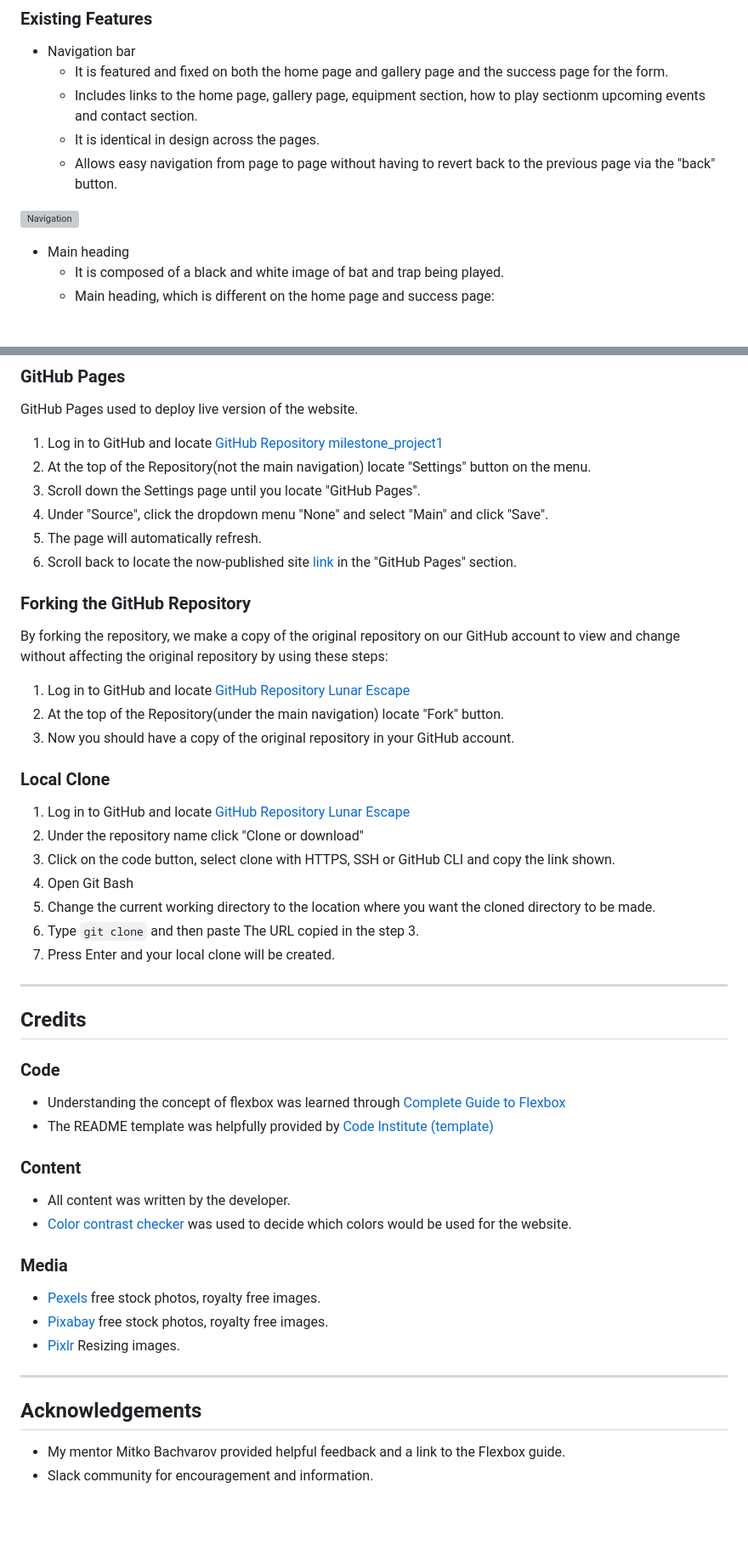
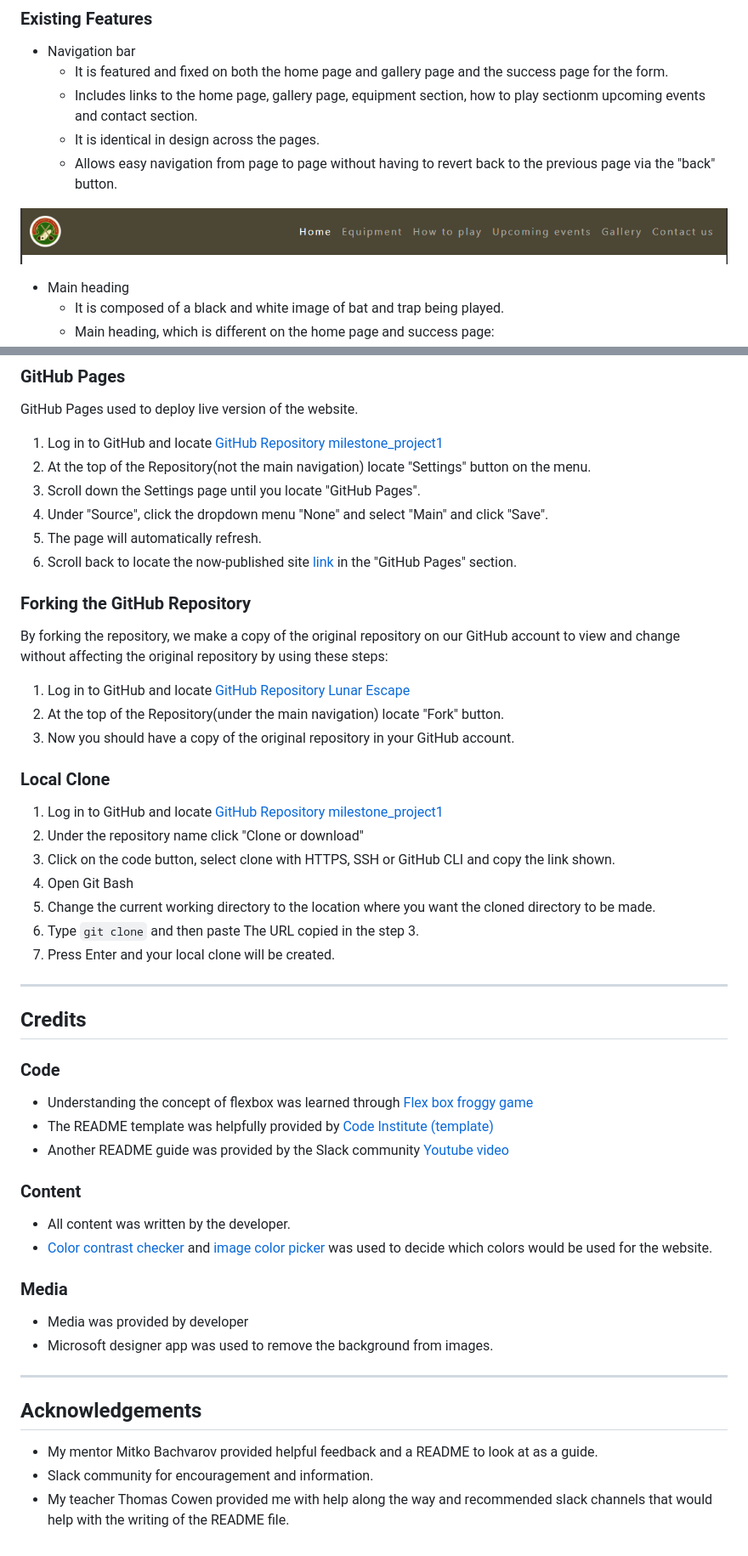
Before and after one commit to Ryan-ford25/milestone_project1, a Markdown page: README.md, 2 parts joined by grey strips. Shown: that part at 85% size. Drawn GitHub-style; blank space fills up the shorter version; grey boxes are pictures that could not be loaded.

Commit message:
updating and finisihing off the readme file

```diff
--- a/README.md
+++ b/README.md
@@ -82,7 +82,7 @@ If they have any further questions, users can use the information provided to co
     * It is identical in design across the pages.
     * Allows easy navigation from page to page without having to revert back to the previous page via the "back" button.
 
-![Navigation](/assets/readme_imgs/)
+![Navigation](/assets/readme_imgs/nav_bar.png)
 
 * Main heading
     * It is composed of a black and white image of bat and trap being played.
@@ -275,7 +275,7 @@ By forking the repository, we make a copy of the original repository on our GitH
 
 ### Local Clone
 
-1. Log in to GitHub and locate [GitHub Repository Lunar Escape](https://github.com/Thomas-Tomo/Lunar-Escape)
+1. Log in to GitHub and locate [GitHub Repository milestone_project1](https://github.com/Ryan-ford25/milestone_project1)
 2. Under the repository name click "Clone or download"
 3. Click on the code button, select clone with HTTPS, SSH or GitHub CLI and copy the link shown.
 4. Open Git Bash
@@ -288,22 +288,23 @@ By forking the repository, we make a copy of the original repository on our GitH
 ## Credits
 
 ### Code
- * Understanding the concept of flexbox was learned through [Complete Guide to Flexbox](https://css-tricks.com/snippets/css/a-guide-to-flexbox/)
+ * Understanding the concept of flexbox was learned through [Flex box froggy game](https://flexboxfroggy.com/)
  * The README template was helpfully provided by [Code Institute (template)](https://github.com/Code-Institute-Solutions/SampleREADME)
+ * Another README guide was provided by the Slack community [Youtube video](https://www.youtube.com/watch?v=l1DE7L-4eKQ)
 
 ### Content
 
  * All content was written by the developer.
- * [Color contrast checker](https://coolors.co/contrast-checker/112a46-acc8e5) was used to decide which colors would be used for the website.
+ * [Color contrast checker](https://coolors.co/contrast-checker/112a46-acc8e5) and [image color picker](https://imagecolorpicker.com) was used to decide which colors would be used for the website.
 
 ### Media
 
- * [Pexels](https://www.pexels.com/) free stock photos, royalty free images.
- * [Pixabay](https://pixabay.com/) free stock photos, royalty free images.
- * [Pixlr](https://pixlr.com/) Resizing images.
+ * Media was provided by developer
+ * Microsoft designer app was used to remove the background from images.
 ---
 
 ## Acknowledgements
 
- * My mentor Mitko Bachvarov provided helpful feedback and a link to the Flexbox guide.
+ * My mentor Mitko Bachvarov provided helpful feedback and a README to look at as a guide.
  * Slack community for encouragement and information.
+ * My teacher Thomas Cowen provided me with help along the way and recommended slack channels that would help with the writing of the README file.
```
Also changed, not shown: other parts of README.md (+3 -3 lines).
